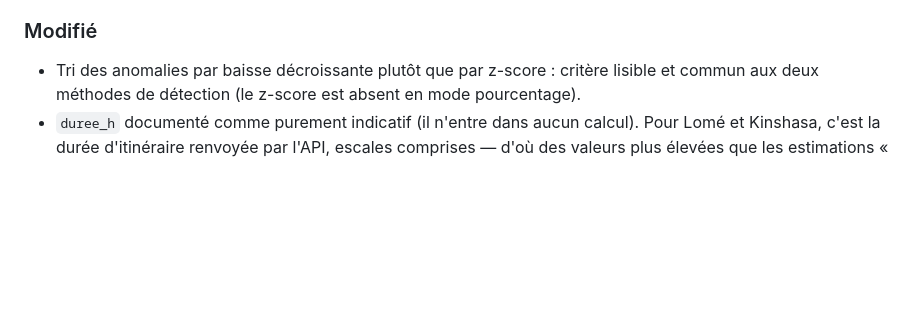
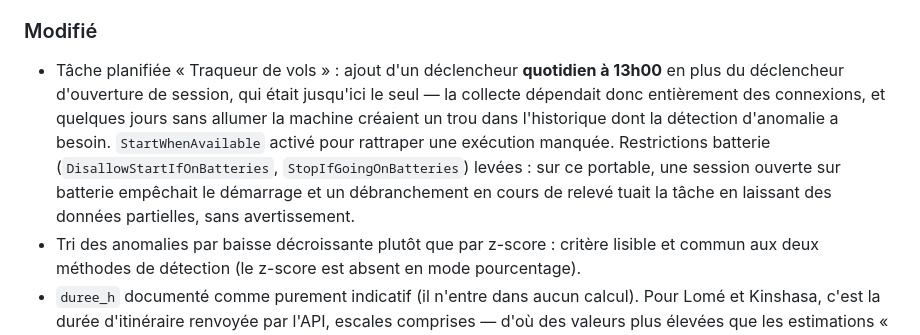
Before and after one commit to bienvenuianniv-ops/hub_deals, a Markdown page: CHANGELOG.md, the part around the change. Drawn GitHub-style; blank space fills up the shorter version.

```diff
--- a/CHANGELOG.md
+++ b/CHANGELOG.md
@@ -24,6 +24,7 @@ Format inspiré de [Keep a Changelog](https://keepachangelog.com/fr/1.1.0/). Pro
 - Tests : couverture des deux bugs ci-dessus (dont un test de régression sur l'atteignabilité du seuil), du repli en pourcentage, du tri, des hausses et des routes vues pour la première fois ; invariants structurels de `RABATTEMENT` valables pour toute ville présente ou future (hubs connus, prix et durées positifs, pas de rabattement vers soi-même). 13 → 28 tests.
 
 ### Modifié
+- Tâche planifiée « Traqueur de vols » : ajout d'un déclencheur **quotidien à 13h00** en plus du déclencheur d'ouverture de session, qui était jusqu'ici le seul — la collecte dépendait donc entièrement des connexions, et quelques jours sans allumer la machine créaient un trou dans l'historique dont la détection d'anomalie a besoin. `StartWhenAvailable` activé pour rattraper une exécution manquée. Restrictions batterie (`DisallowStartIfOnBatteries`, `StopIfGoingOnBatteries`) levées : sur ce portable, une session ouverte sur batterie empêchait le démarrage et un débranchement en cours de relevé tuait la tâche en laissant des données partielles, sans avertissement.
 - Tri des anomalies par baisse décroissante plutôt que par z-score : critère lisible et commun aux deux méthodes de détection (le z-score est absent en mode pourcentage).
 - `duree_h` documenté comme purement indicatif (il n'entre dans aucun calcul). Pour Lomé et Kinshasa, c'est la durée d'itinéraire renvoyée par l'API, escales comprises — d'où des valeurs plus élevées que les estimations « temps de vol » des premières villes.
 
```
Also changed, not shown: README.md (+12 -1 lines).
